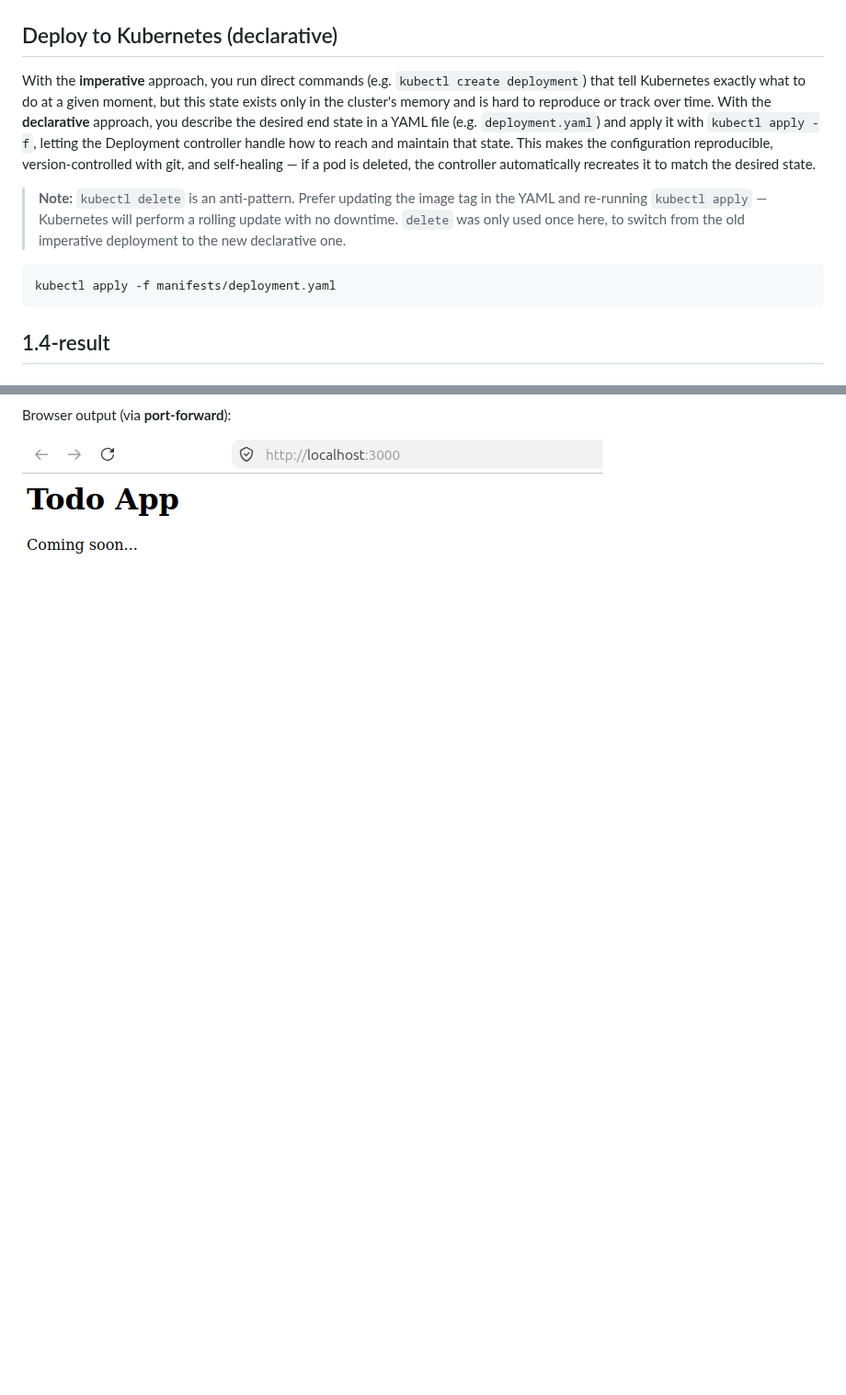
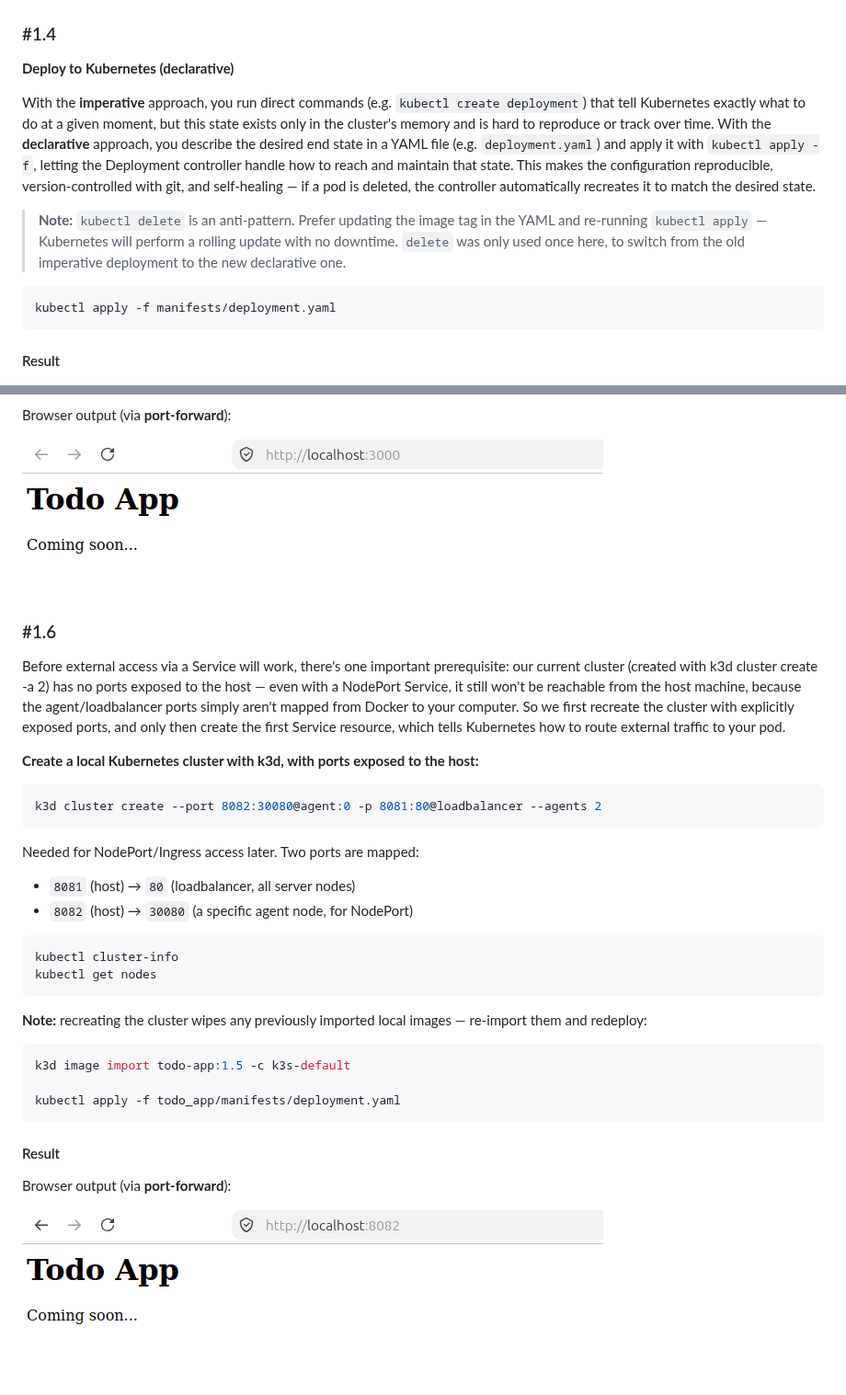
Before and after one commit to mykola-lp/fs-kubernetes, a Markdown page: todo_app/README.md, 2 parts joined by grey strips. Shown at 92% size. GitHub-like rendering; pictures changed too: todo_app/docs/1.6-result-browser.png (added); blank space fills up the shorter version.

Commit message:
upd README with NodePort service access instructions

````diff
--- a/todo_app/README.md
+++ b/todo_app/README.md
@@ -61,7 +67,9 @@ Browser output (via **port-forward**):
 
 ![todo_app browser result (imperative)](./docs/1.2-result-browser-working-port.png)
 
-## Deploy to Kubernetes (declarative)
+### #1.4
+
+**Deploy to Kubernetes (declarative)**
 
 With the **imperative** approach, you run direct commands (e.g. `kubectl create deployment`) that tell Kubernetes exactly what to do at a given moment, but this state exists only in the cluster's memory and is hard to reproduce or track over time. With the **declarative** approach, you describe the desired end state in a YAML file (e.g. `deployment.yaml`) and apply it with `kubectl apply -f`, letting the Deployment controller handle how to reach and maintain that state. This makes the configuration reproducible, version-controlled with git, and self-healing — if a pod is deleted, the controller automatically recreates it to match the desired state.
 
@@ -71,7 +79,7 @@ With the **imperative** approach, you run direct commands (e.g. `kubectl create
 kubectl apply -f manifests/deployment.yaml
 ```
 
-## 1.4-result
+#### Result
 
 ![todo_app browser result (declarative)](./docs/1.4-result-declarative.png)
 
@@ -86,3 +96,37 @@ Terminal output:
 Browser output (via **port-forward**):
 
 ![todo_app browser result](./docs/1.5-result-browser.png)
+
+### #1.6
+
+Before external access via a Service will work, there's one important prerequisite: our current cluster (created with k3d cluster create -a 2) has no ports exposed to the host — even with a NodePort Service, it still won't be reachable from the host machine, because the agent/loadbalancer ports simply aren't mapped from Docker to your computer. So we first recreate the cluster with explicitly exposed ports, and only then create the first Service resource, which tells Kubernetes how to route external traffic to your pod.
+
+**Create a local Kubernetes cluster with k3d, with ports exposed to the host:**
+
+```bash
+k3d cluster create --port 8082:30080@agent:0 -p 8081:80@loadbalancer --agents 2
+```
+
+Needed for NodePort/Ingress access later. Two ports are mapped:
+
+- `8081` (host) → `80` (loadbalancer, all server nodes)
+- `8082` (host) → `30080` (a specific agent node, for NodePort)
+
+```bash
+kubectl cluster-info
+kubectl get nodes
+```
+
+**Note:** recreating the cluster wipes any previously imported local images — re-import them and redeploy:
+
+```bash
+k3d image import todo-app:1.5 -c k3s-default
+
+kubectl apply -f todo_app/manifests/deployment.yaml
+```
+
+#### Result
+
+Browser output (via **port-forward**):
+
+![todo_app browser result](./docs/1.6-result-browser.png)
````
Also changed, not shown: other parts of todo_app/README.md (+12 -4 lines).
